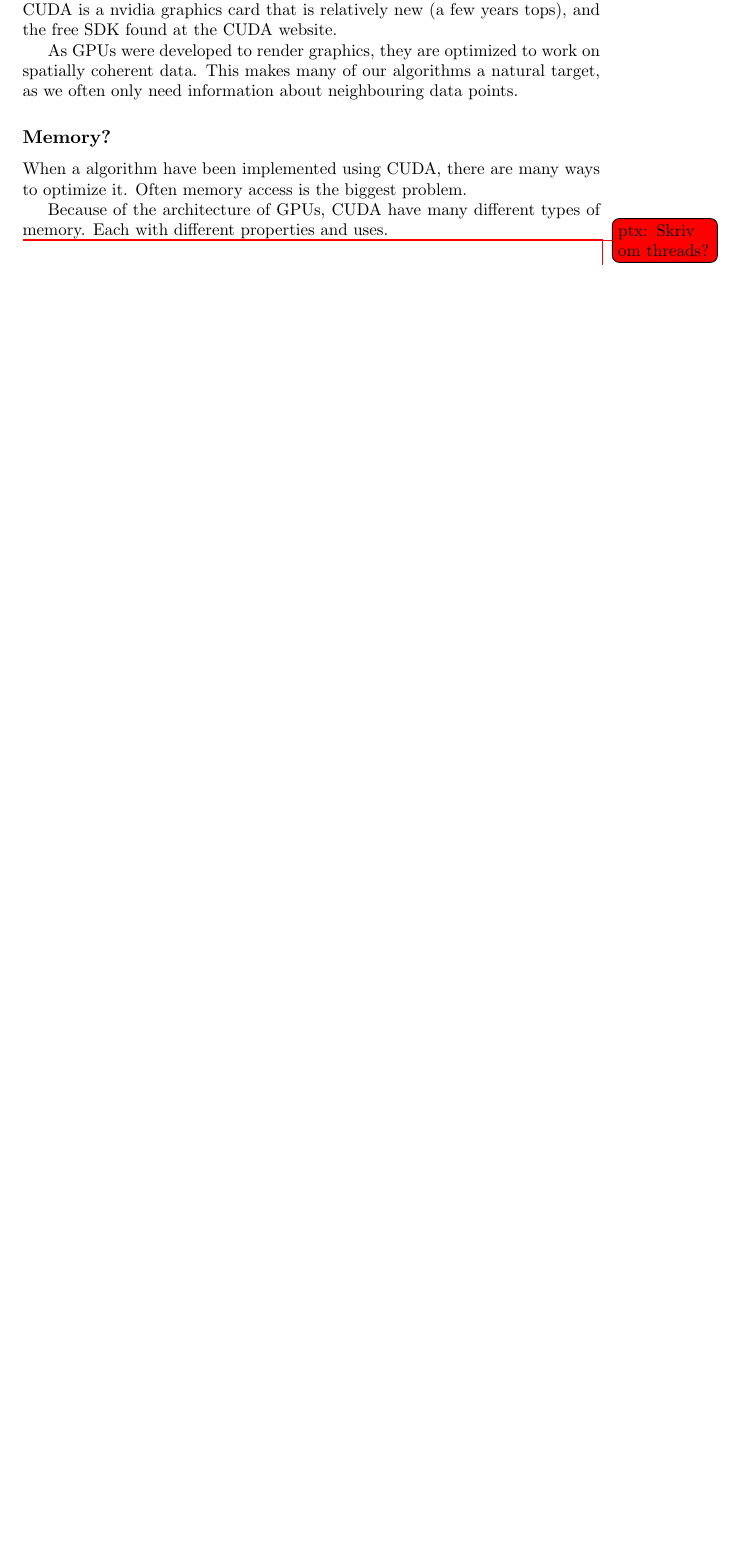
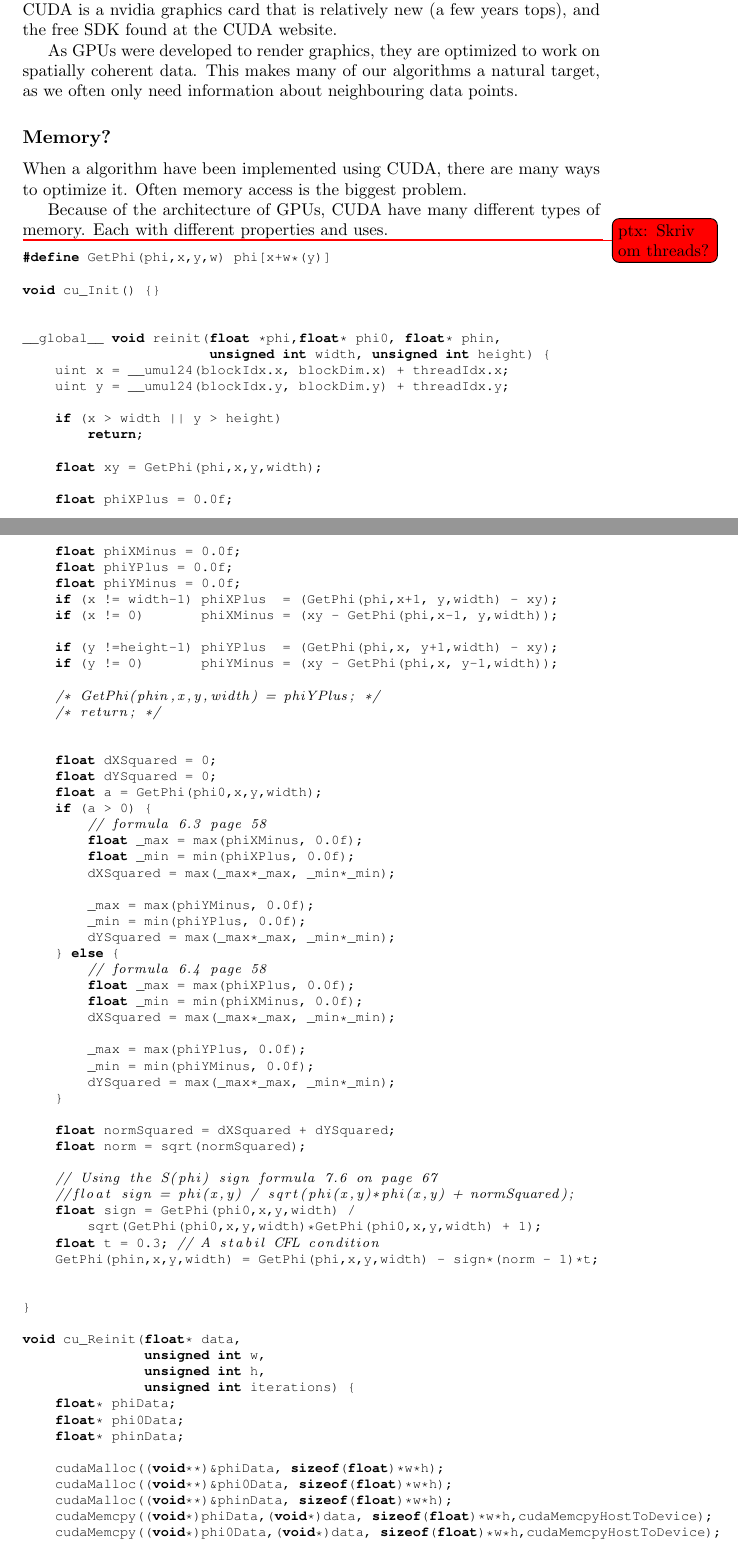
Before and after one commit to OpenEngineDK/projects-LSD, a LaTeX thesis (report/master.tex, which reads report/text/cuda.tex): part of page 21 of 31 before the commit and two parts of pages 21 and 22 of 33 after it, the two joined at a grey line, cut so that both start at the same text, the shorter picture padded with empty space. Compiled offline with pdfLaTeX.

Commit message:
Added coda

```diff
--- a/report/text/cuda.tex
+++ b/report/text/cuda.tex
@@ -28,3 +28,87 @@ memory. Each with different properties and uses.
 \todoPtx{Skriv om threads?}
 
 % code
+
+\begin{lstlisting}
+#define GetPhi(phi,x,y,w) phi[x+w*(y)]
+
+void cu_Init() {}
+
+
+__global__ void reinit(float *phi,float* phi0, float* phin,
+                       unsigned int width, unsigned int height) {
+    uint x = __umul24(blockIdx.x, blockDim.x) + threadIdx.x;
+    uint y = __umul24(blockIdx.y, blockDim.y) + threadIdx.y;
+
+    if (x > width || y > height)
+        return;
+
+    float xy = GetPhi(phi,x,y,width);
+
+    float phiXPlus = 0.0f;
+    float phiXMinus = 0.0f;
+    float phiYPlus = 0.0f;
+    float phiYMinus = 0.0f;
+    if (x != width-1) phiXPlus  = (GetPhi(phi,x+1, y,width) - xy);
+    if (x != 0)       phiXMinus = (xy - GetPhi(phi,x-1, y,width));
+
+    if (y !=height-1) phiYPlus  = (GetPhi(phi,x, y+1,width) - xy);
+    if (y != 0)       phiYMinus = (xy - GetPhi(phi,x, y-1,width));
+
+    /* GetPhi(phin,x,y,width) = phiYPlus; */
+    /* return; */
+
+
+    float dXSquared = 0;
+    float dYSquared = 0;
+    float a = GetPhi(phi0,x,y,width);
+    if (a > 0) {
+        // formula 6.3 page 58
+        float _max = max(phiXMinus, 0.0f);
+        float _min = min(phiXPlus, 0.0f);
+        dXSquared = max(_max*_max, _min*_min);
+
+        _max = max(phiYMinus, 0.0f);
+        _min = min(phiYPlus, 0.0f);
+        dYSquared = max(_max*_max, _min*_min);
+    } else {
+        // formula 6.4 page 58
+        float _max = max(phiXPlus, 0.0f);
+        float _min = min(phiXMinus, 0.0f);
+        dXSquared = max(_max*_max, _min*_min);
+
+        _max = max(phiYPlus, 0.0f);
+        _min = min(phiYMinus, 0.0f);
+        dYSquared = max(_max*_max, _min*_min);
+    }
+
+    float normSquared = dXSquared + dYSquared;
+    float norm = sqrt(normSquared);
+
+    // Using the S(phi) sign formula 7.6 on page 67
+    //float sign = phi(x,y) / sqrt(phi(x,y)*phi(x,y) + normSquared);
+    float sign = GetPhi(phi0,x,y,width) /
+        sqrt(GetPhi(phi0,x,y,width)*GetPhi(phi0,x,y,width) + 1);
+    float t = 0.3; // A stabil CFL condition
+    GetPhi(phin,x,y,width) = GetPhi(phi,x,y,width) - sign*(norm - 1)*t;
+
+
+}
+
+void cu_Reinit(float* data,
+               unsigned int w,
+               unsigned int h,
+               unsigned int iterations) {
+    float* phiData;
+    float* phi0Data;
+    float* phinData;
+
+    cudaMalloc((void**)&phiData, sizeof(float)*w*h);
+    cudaMalloc((void**)&phi0Data, sizeof(float)*w*h);
+    cudaMalloc((void**)&phinData, sizeof(float)*w*h);
+    cudaMemcpy((void*)phiData,(void*)data, sizeof(float)*w*h,cudaMemcpyHostToDevice);
+    cudaMemcpy((void*)phi0Data,(void*)data, sizeof(float)*w*h,cudaMemcpyHostToDevice);
+    cudaMemcpy((void*)phinData,(void*)data, sizeof(float)*w*h,cudaMemcpyHostToDevice);
+
+
+    CHECK_FOR_CUDA_ERROR();
```
Also changed, not shown: report/text/cuda.tex (22 more changed lines).
